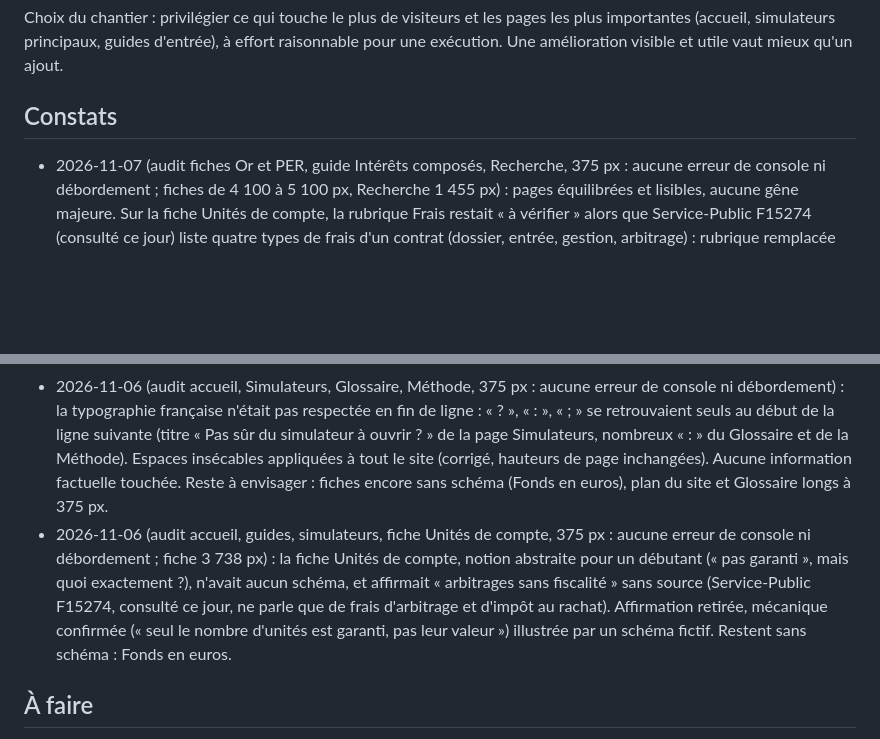
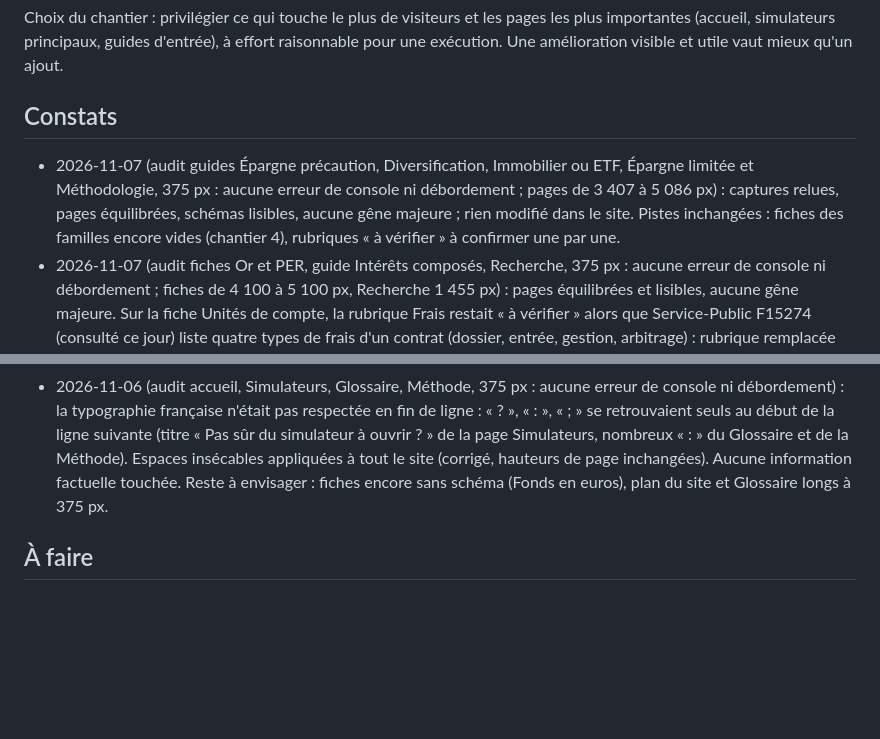
Before and after one commit to Mael74300/patrimoine-os, a Markdown page: ROADMAP.md, 2 parts joined by grey strips. Drawn GitHub-style; blank space fills up the shorter version.

Commit message:
Feuille de route : audit du 2026-11-07 (guides, Méthodologie) (#286)
Claude-Session: https://claude.ai/code/session_01XKYtdeVo3YBhmrkJeFBhdG

Co-authored-by: Claude <noreply@anthropic.com>

```diff
--- a/ROADMAP.md
+++ b/ROADMAP.md
@@ -54,6 +54,7 @@ Choix du chantier : privilégier ce qui touche le plus de visiteurs et les pages
 
 ## Constats
 
+- 2026-11-07 (audit guides Épargne précaution, Diversification, Immobilier ou ETF, Épargne limitée et Méthodologie, 375 px : aucune erreur de console ni débordement ; pages de 3 407 à 5 086 px) : captures relues, pages équilibrées, schémas lisibles, aucune gêne majeure ; rien modifié dans le site. Pistes inchangées : fiches des familles encore vides (chantier 4), rubriques « à vérifier » à confirmer une par une.
 - 2026-11-07 (audit fiches Or et PER, guide Intérêts composés, Recherche, 375 px : aucune erreur de console ni débordement ; fiches de 4 100 à 5 100 px, Recherche 1 455 px) : pages équilibrées et lisibles, aucune gêne majeure. Sur la fiche Unités de compte, la rubrique Frais restait « à vérifier » alors que Service-Public F15274 (consulté ce jour) liste quatre types de frais d'un contrat (dossier, entrée, gestion, arbitrage) : rubrique remplacée par ce contenu sourcé, l'affirmation « frais propres à chaque fonds », non confirmée, retirée. Autres rubriques « à vérifier » : à traiter une par exécution quand une source officielle les confirme.
 - 2026-11-07 (audit accueil, Encyclopédie, Simulateurs, guides Règle de 72 et Investir à crédit, 375 px : aucune erreur de console ni débordement ; accueil 3 800 px, Encyclopédie 4 245 px, Simulateurs 4 255 px, guides 4 416 et 4 817 px) : aucune gêne majeure ; l'accueil et l'Encyclopédie sont équilibrés et lisibles. Nouvelle tentative de confirmer « frais d'acquisition 7 % à 8 % dans l'ancien » : Service-Public F2456 est accessible mais ne donne pas ce chiffre, notaires.fr et economie.gouv.fr refusent l'accès (403) ; la mention reste « à vérifier » dans la fiche Location nue et le simulateur Immobilier. Rien modifié dans le site.
 - 2026-11-07 (audit fiches SCPI, Obligations, simulateurs Rembourser ou investir et Immobilier, guide Rentabilité locative, 375 px et 1 280 px : aucune erreur de console ni débordement ; pages de 3 700 à 6 100 px) : la fiche Fonds en euros, seule fiche d'enveloppe sans schéma, restait une lecture abstraite de la « garantie en capital ». Schéma qualitatif sans chiffre ajouté (Service-Public F15274, consulté ce jour). Fiche : environ 4 010 → 4 268 px à 375 px (schéma de 255 px). Plus aucune fiche d'enveloppe sans schéma.
@@ -63,7 +64,6 @@ Choix du chantier : privilégier ce qui touche le plus de visiteurs et les pages
 - 2026-11-07 (audit accueil, Comparateur, Guides, Encyclopédie, Simulateurs, 375 px : aucune erreur de console ni débordement ; accueil 3 260 px) : le Comparateur, l'un des outils principaux, n'était accessible depuis l'accueil que par le menu ou le pied de page (« Explorer le site » ne montrait que trois portes). Tuile « Comparateur » ajoutée avec icône de balance (accueil 3 260 → 3 440 px à 375 px, 1 880 px à 1 280 px). Aucune information factuelle touchée. Reste à envisager : porte vers Entrepreneuriat depuis l'accueil.
 - 2026-11-06 (audit accueil, encyclopédie, fiches Crédit immobilier et Compte à terme, 375 px : aucune erreur de console ni débordement ; fiche 4 777 px) : sur la fiche Crédit immobilier, la rubrique « Frais » restait « à vérifier » alors que Service-Public F2456 (consulté ce jour) la confirme : frais de dossier, assurance, garanties (hypothèque ou cautionnement), courtier, évaluation du bien. Rubrique complétée et marquée vérifiée. Restent « à vérifier » : apport minimum de cette fiche, frais d'autres fiches.
 - 2026-11-06 (audit accueil, Simulateurs, Glossaire, Méthode, 375 px : aucune erreur de console ni débordement) : la typographie française n'était pas respectée en fin de ligne : « ? », « : », « ; » se retrouvaient seuls au début de la ligne suivante (titre « Pas sûr du simulateur à ouvrir ? » de la page Simulateurs, nombreux « : » du Glossaire et de la Méthode). Espaces insécables appliquées à tout le site (corrigé, hauteurs de page inchangées). Aucune information factuelle touchée. Reste à envisager : fiches encore sans schéma (Fonds en euros), plan du site et Glossaire longs à 375 px.
-- 2026-11-06 (audit accueil, guides, simulateurs, fiche Unités de compte, 375 px : aucune erreur de console ni débordement ; fiche 3 738 px) : la fiche Unités de compte, notion abstraite pour un débutant (« pas garanti », mais quoi exactement ?), n'avait aucun schéma, et affirmait « arbitrages sans fiscalité » sans source (Service-Public F15274, consulté ce jour, ne parle que de frais d'arbitrage et d'impôt au rachat). Affirmation retirée, mécanique confirmée (« seul le nombre d'unités est garanti, pas leur valeur ») illustrée par un schéma fictif. Restent sans schéma : Fonds en euros.
 
 ## À faire
 
```
